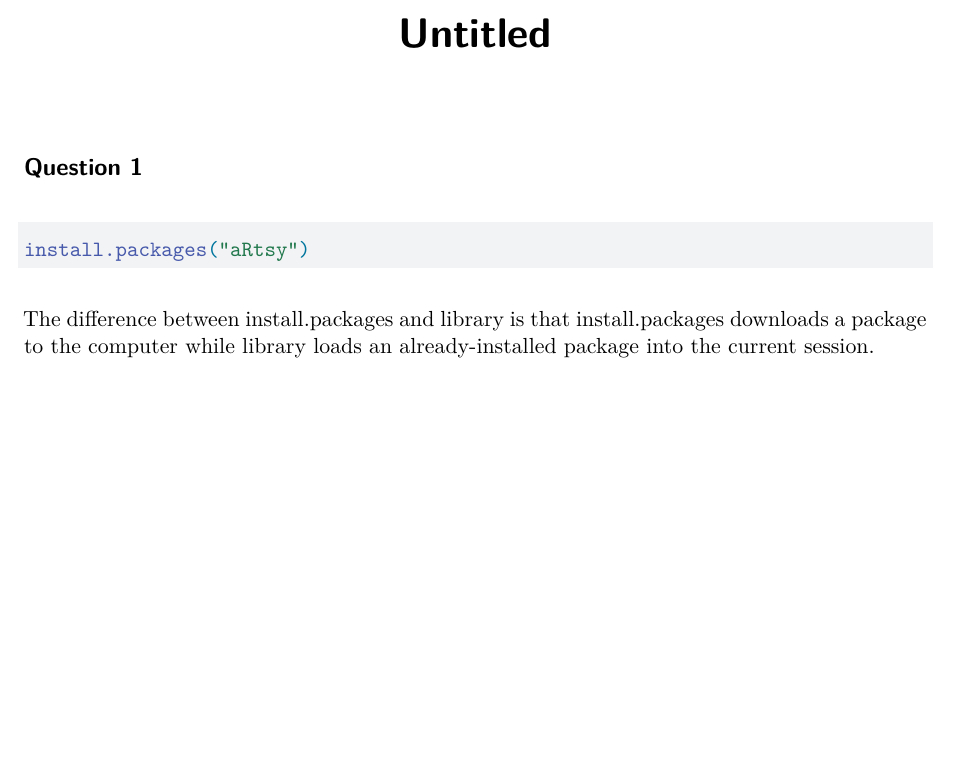
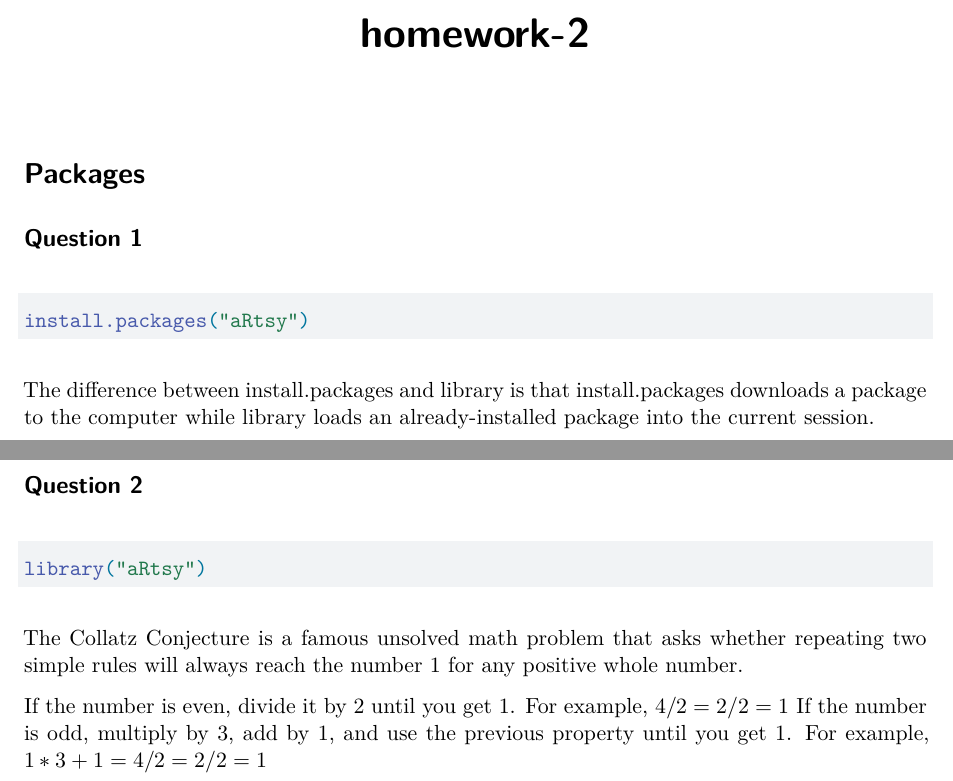
Before and after one commit to TyGarrett-GH/homework-2, a Quarto document (Untitled.qmd): part of the page before the commit and two parts of pages 1 and 2 of 2 after it, the two joined at a grey line, cut at the place of the change, the shorter picture padded with empty space. Rendered offline with R 4.5, knitr and Pandoc in place of Quarto, then LaTeX, with nearby package versions; both versions are drawn in the output format of the newer one.

Commit message:
Question 2 completed

````diff
--- a/Untitled.qmd
+++ b/Untitled.qmd
@@ -1,8 +1,10 @@
 ---
-title: "Untitled"
-format: html
+title: "homework-2"
+format: pdf
 editor: visual
 ---
+
+# Packages
 
 ## Question 1
 
@@ -14,3 +16,15 @@ install.packages("aRtsy")
 The difference between install.packages and library is that install.packages downloads a package to the computer while library loads an already-installed package into the current session.
 
 \newpage
+
+## Question 2
+
+```{r}
+library("aRtsy")
+```
+
+The Collatz Conjecture is a famous unsolved math problem that asks whether repeating two simple rules will always reach the number 1 for any positive whole number.
+
+If the number is even, divide it by 2 until you get 1. For example, $4/2 = 2/2 = 1$ If the number is odd, multiply by 3, add by 1, and use the previous property until you get 1. For example, $1 * 3 + 1 = 4/2 = 2/2 = 1$
+
+\newpage
````
